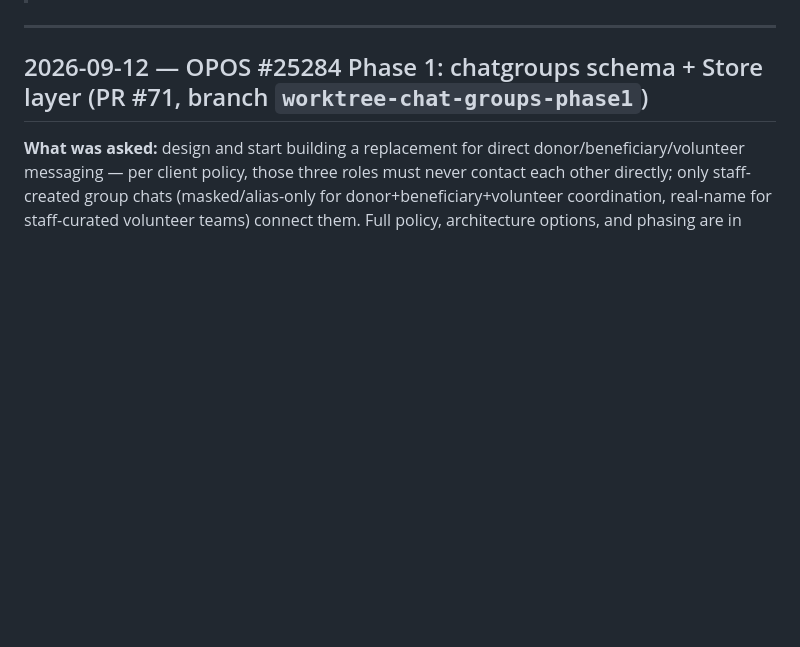
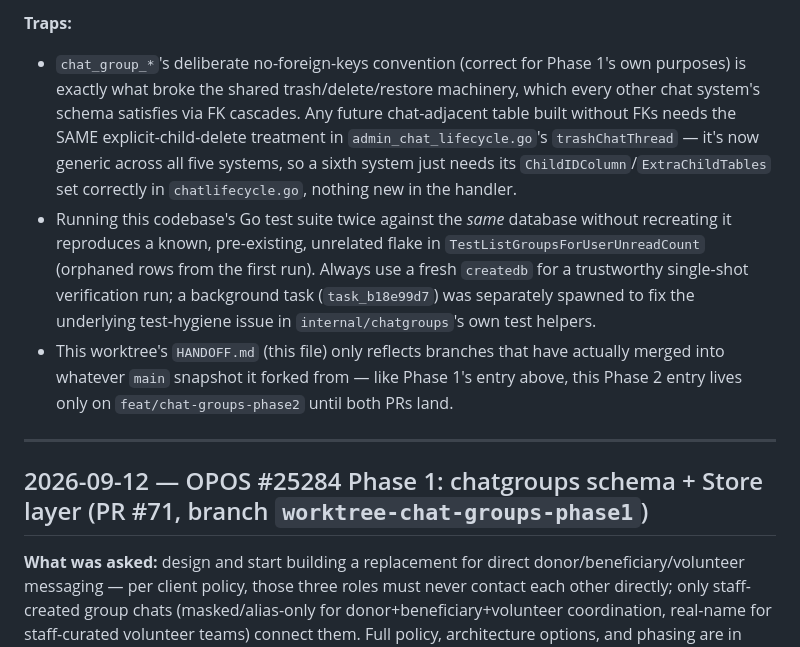
Before and after one commit to IamSizar/go_donation, a Markdown page: HANDOFF.md, the part around one of its changes. GitHub-like rendering; blank space fills up the shorter version.

Commit message:
docs(handoff): record Phase 2 chat-group routes/permissions work
Co-Authored-By: Claude Sonnet 5 <noreply@anthropic.com>

```diff
--- a/HANDOFF.md
+++ b/HANDOFF.md
@@ -6,3 +25,7 @@
+**Traps:**
+- `chat_group_*`'s deliberate no-foreign-keys convention (correct for Phase 1's own purposes) is exactly what broke the shared trash/delete/restore machinery, which every other chat system's schema satisfies via FK cascades. Any future chat-adjacent table built without FKs needs the SAME explicit-child-delete treatment in `admin_chat_lifecycle.go`'s `trashChatThread` — it's now generic across all five systems, so a sixth system just needs its `ChildIDColumn`/`ExtraChildTables` set correctly in `chatlifecycle.go`, nothing new in the handler.
+- Running this codebase's Go test suite twice against the *same* database without recreating it reproduces a known, pre-existing, unrelated flake in `TestListGroupsForUserUnreadCount` (orphaned rows from the first run). Always use a fresh `createdb` for a trustworthy single-shot verification run; a background task (`task_b18e99d7`) was separately spawned to fix the underlying test-hygiene issue in `internal/chatgroups`'s own test helpers.
+- This worktree's `HANDOFF.md` (this file) only reflects branches that have actually merged into whatever `main` snapshot it forked from — like Phase 1's entry above, this Phase 2 entry lives only on `feat/chat-groups-phase2` until both PRs land.
 
 ---
 
```
Also changed, not shown: other parts of HANDOFF.md (+19 -0 lines).
